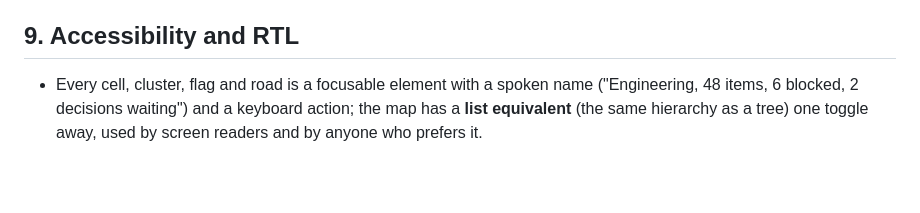
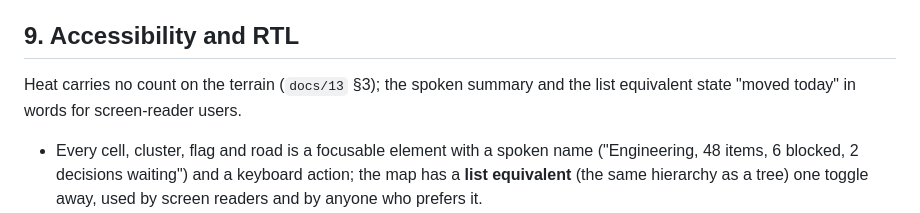
Before and after one commit to nightdweller11/lucid-total, a Markdown page: docs/03-map-and-views.md, the part around the change. Drawn GitHub-style; blank space fills up the shorter version.

Commit message:
docs: names when legible, heat without counts (from the mocks checkpoint)
Co-Authored-By: Claude Fable 5.1 <noreply@anthropic.com>

```diff
--- a/docs/03-map-and-views.md
+++ b/docs/03-map-and-views.md
@@ -86,6 +86,8 @@ The phone follows `docs/13` §10 and never shrinks the desktop world:
 
 ## 9. Accessibility and RTL
 
+Heat carries no count on the terrain (`docs/13` §3); the spoken summary and the list equivalent state "moved today" in words for screen-reader users.
+
 - Every cell, cluster, flag and road is a focusable element with a spoken name ("Engineering, 48 items, 6 blocked, 2 decisions waiting") and a keyboard action; the map has a **list equivalent** (the same hierarchy as a tree) one toggle away, used by screen readers and by anyone who prefers it.
 - Colour is never the only signal: state uses glyphs and shapes (barrier for blocked, flag for decision, clock for due, cloud for risk); heat is accompanied by a "moved today" count in labels.
 - RTL: the state axis inside cells runs right to left; chevrons, roads' arrowheads and the breadcrumb mirror; glyphs that are not directional do not.
```
Also changed, not shown: docs/13-experience.md (+1 -1 lines).
